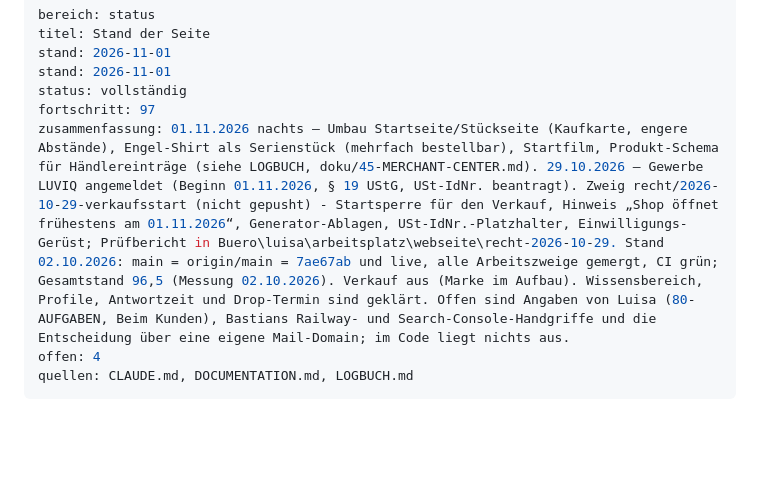
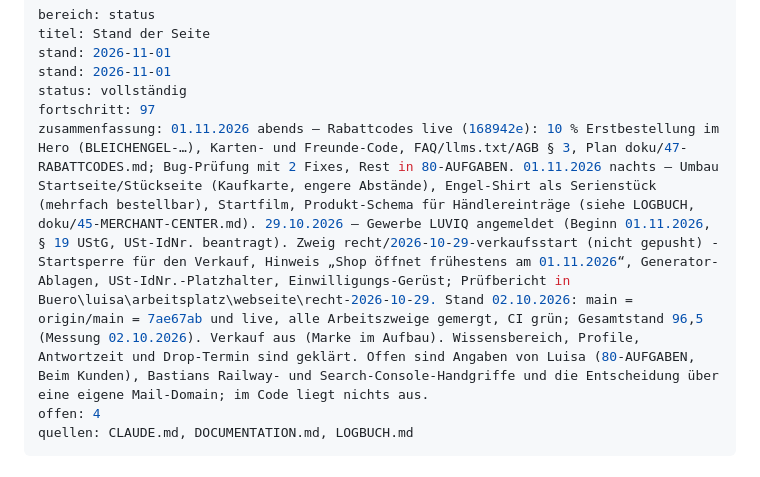
Before and after one commit to BastianScherzinger/Webseitemitstripe, a Markdown page: doku/00-STATUS.md, the part around the change. Drawn GitHub-style; blank space fills up the shorter version.

Commit message:
Doku: Rabattcodes live, Status nachgetragen
Co-Authored-By: Claude Opus 5.5 <noreply@anthropic.com>

```diff
--- a/doku/00-STATUS.md
+++ b/doku/00-STATUS.md
@@ -5,7 +5,7 @@ stand: 2026-11-01
 stand: 2026-11-01
 status: vollständig
 fortschritt: 97
-zusammenfassung: 01.11.2026 nachts – Umbau Startseite/Stückseite (Kaufkarte, engere Abstände), Engel-Shirt als Serienstück (mehrfach bestellbar), Startfilm, Produkt-Schema für Händlereinträge (siehe LOGBUCH, doku/45-MERCHANT-CENTER.md). 29.10.2026 – Gewerbe LUVIQ angemeldet (Beginn 01.11.2026, § 19 UStG, USt-IdNr. beantragt). Zweig recht/2026-10-29-verkaufsstart (nicht gepusht) - Startsperre für den Verkauf, Hinweis „Shop öffnet frühestens am 01.11.2026“, Generator-Ablagen, USt-IdNr.-Platzhalter, Einwilligungs-Gerüst; Prüfbericht in Buero\luisa\arbeitsplatz\webseite\recht-2026-10-29. Stand 02.10.2026: main = origin/main = 7ae67ab und live, alle Arbeitszweige gemergt, CI grün; Gesamtstand 96,5 (Messung 02.10.2026). Verkauf aus (Marke im Aufbau). Wissensbereich, Profile, Antwortzeit und Drop-Termin sind geklärt. Offen sind Angaben von Luisa (80-AUFGABEN, Beim Kunden), Bastians Railway- und Search-Console-Handgriffe und die Entscheidung über eine eigene Mail-Domain; im Code liegt nichts aus.
+zusammenfassung: 01.11.2026 abends – Rabattcodes live (168942e): 10 % Erstbestellung im Hero (BLEICHENGEL-…), Karten- und Freunde-Code, FAQ/llms.txt/AGB § 3, Plan doku/47-RABATTCODES.md; Bug-Prüfung mit 2 Fixes, Rest in 80-AUFGABEN. 01.11.2026 nachts – Umbau Startseite/Stückseite (Kaufkarte, engere Abstände), Engel-Shirt als Serienstück (mehrfach bestellbar), Startfilm, Produkt-Schema für Händlereinträge (siehe LOGBUCH, doku/45-MERCHANT-CENTER.md). 29.10.2026 – Gewerbe LUVIQ angemeldet (Beginn 01.11.2026, § 19 UStG, USt-IdNr. beantragt). Zweig recht/2026-10-29-verkaufsstart (nicht gepusht) - Startsperre für den Verkauf, Hinweis „Shop öffnet frühestens am 01.11.2026“, Generator-Ablagen, USt-IdNr.-Platzhalter, Einwilligungs-Gerüst; Prüfbericht in Buero\luisa\arbeitsplatz\webseite\recht-2026-10-29. Stand 02.10.2026: main = origin/main = 7ae67ab und live, alle Arbeitszweige gemergt, CI grün; Gesamtstand 96,5 (Messung 02.10.2026). Verkauf aus (Marke im Aufbau). Wissensbereich, Profile, Antwortzeit und Drop-Termin sind geklärt. Offen sind Angaben von Luisa (80-AUFGABEN, Beim Kunden), Bastians Railway- und Search-Console-Handgriffe und die Entscheidung über eine eigene Mail-Domain; im Code liegt nichts aus.
 offen: 4
 quellen: CLAUDE.md, DOCUMENTATION.md, LOGBUCH.md
 ---
```
